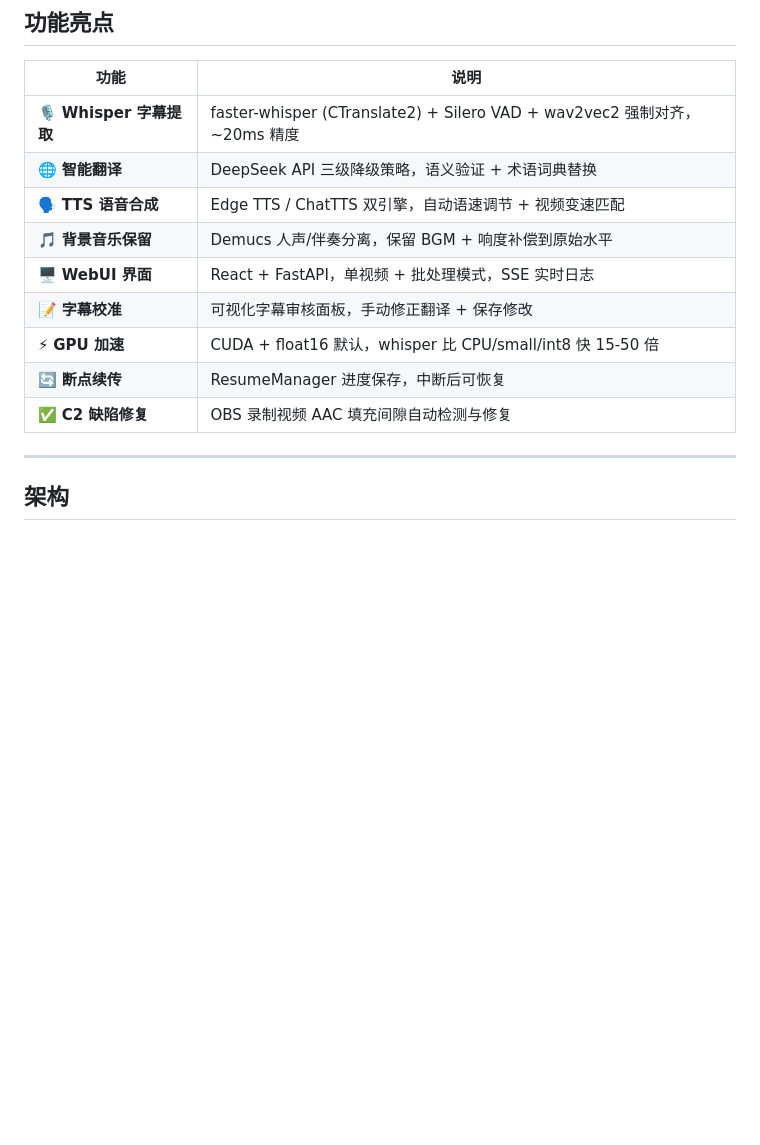
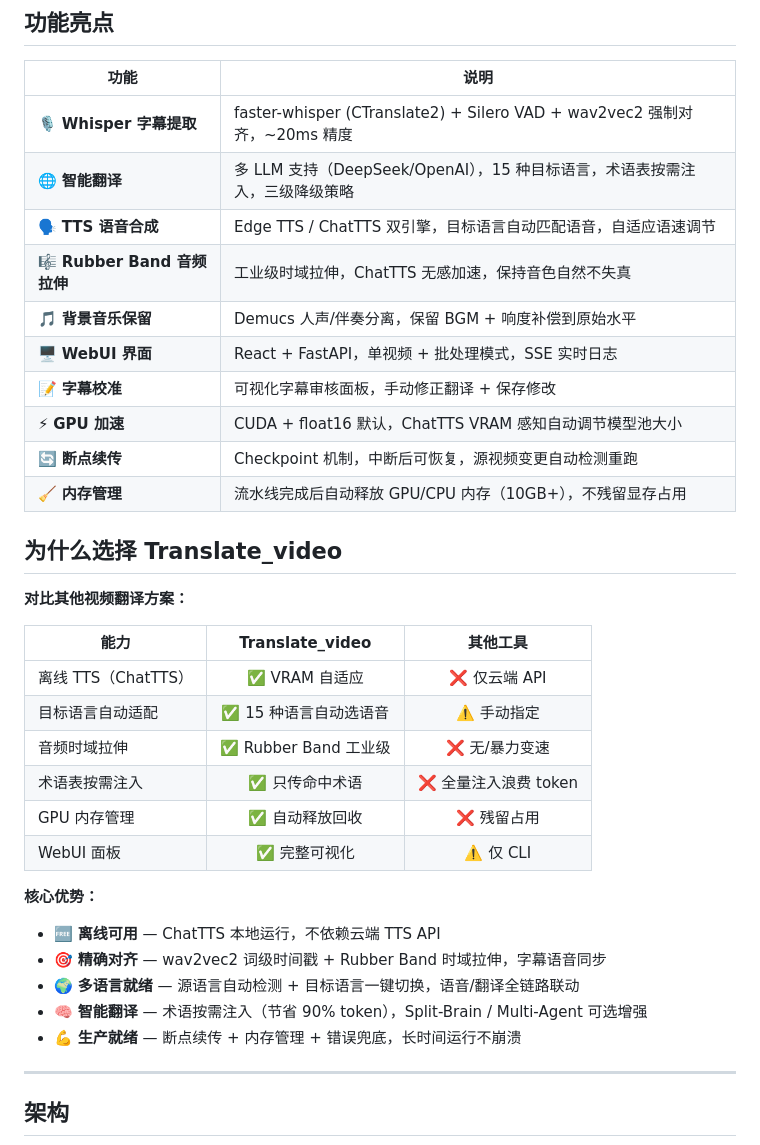
Before and after one commit to Friend-Xu/Translate-video-WebUI, a Markdown page: README.md, the part around one of its changes. Rendered like a GitHub page; blank space fills up the shorter version.

Commit message:
docs: highlight competitive advantages and update config reference in README
Co-Authored-By: Claude Opus 4.7 (1M context) <noreply@anthropic.com>

```diff
--- a/README.md
+++ b/README.md
@@ -47,14 +47,35 @@ pip install -r requirements.txt
 | 功能 | 说明 |
 |------|------|
 | 🎙️ **Whisper 字幕提取** | faster-whisper (CTranslate2) + Silero VAD + wav2vec2 强制对齐，~20ms 精度 |
-| 🌐 **智能翻译** | DeepSeek API 三级降级策略，语义验证 + 术语词典替换 |
-| 🗣️ **TTS 语音合成** | Edge TTS / ChatTTS 双引擎，自动语速调节 + 视频变速匹配 |
+| 🌐 **智能翻译** | 多 LLM 支持（DeepSeek/OpenAI），15 种目标语言，术语表按需注入，三级降级策略 |
+| 🗣️ **TTS 语音合成** | Edge TTS / ChatTTS 双引擎，目标语言自动匹配语音，自适应语速调节 |
+| 🎼 **Rubber Band 音频拉伸** | 工业级时域拉伸，ChatTTS 无感加速，保持音色自然不失真 |
 | 🎵 **背景音乐保留** | Demucs 人声/伴奏分离，保留 BGM + 响度补偿到原始水平 |
 | 🖥️ **WebUI 界面** | React + FastAPI，单视频 + 批处理模式，SSE 实时日志 |
 | 📝 **字幕校准** | 可视化字幕审核面板，手动修正翻译 + 保存修改 |
-| ⚡ **GPU 加速** | CUDA + float16 默认，whisper 比 CPU/small/int8 快 15-50 倍 |
-| 🔄 **断点续传** | ResumeManager 进度保存，中断后可恢复 |
-| ✅ **C2 缺陷修复** | OBS 录制视频 AAC 填充间隙自动检测与修复 |
+| ⚡ **GPU 加速** | CUDA + float16 默认，ChatTTS VRAM 感知自动调节模型池大小 |
+| 🔄 **断点续传** | Checkpoint 机制，中断后可恢复，源视频变更自动检测重跑 |
+| 🧹 **内存管理** | 流水线完成后自动释放 GPU/CPU 内存（10GB+），不残留显存占用 |
+
+## 为什么选择 Translate_video
+
+**对比其他视频翻译方案：**
+
+| 能力 | Translate_video | 其他工具 |
+|------|:--:|:--:|
+| 离线 TTS（ChatTTS） | ✅ VRAM 自适应 | ❌ 仅云端 API |
+| 目标语言自动适配 | ✅ 15 种语言自动选语音 | ⚠️ 手动指定 |
+| 音频时域拉伸 | ✅ Rubber Band 工业级 | ❌ 无/暴力变速 |
+| 术语表按需注入 | ✅ 只传命中术语 | ❌ 全量注入浪费 token |
+| GPU 内存管理 | ✅ 自动释放回收 | ❌ 残留占用 |
+| WebUI 面板 | ✅ 完整可视化 | ⚠️ 仅 CLI |
+
+**核心优势：**
+- 🆓 **离线可用** — ChatTTS 本地运行，不依赖云端 TTS API
+- 🎯 **精确对齐** — wav2vec2 词级时间戳 + Rubber Band 时域拉伸，字幕语音同步
+- 🌍 **多语言就绪** — 源语言自动检测 + 目标语言一键切换，语音/翻译全链路联动
+- 🧠 **智能翻译** — 术语按需注入（节省 90% token），Split-Brain / Multi-Agent 可选增强
+- 💪 **生产就绪** — 断点续传 + 内存管理 + 错误兜底，长时间运行不崩溃
 
 ---
 
```
Also changed, not shown: other parts of README.md (+18 -12 lines).
